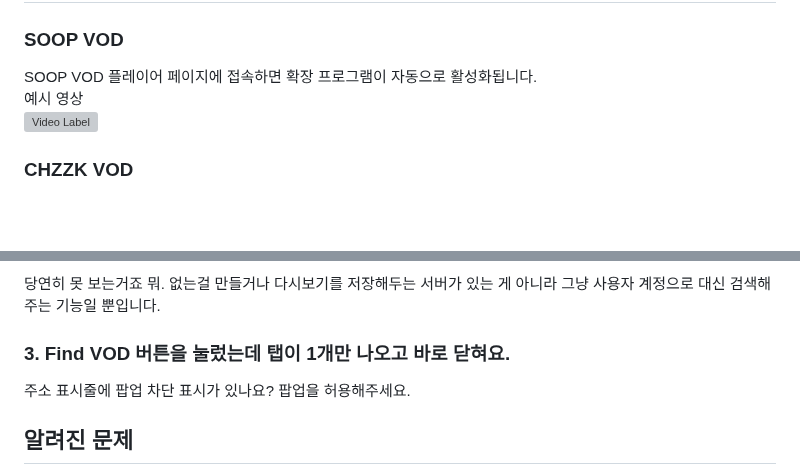
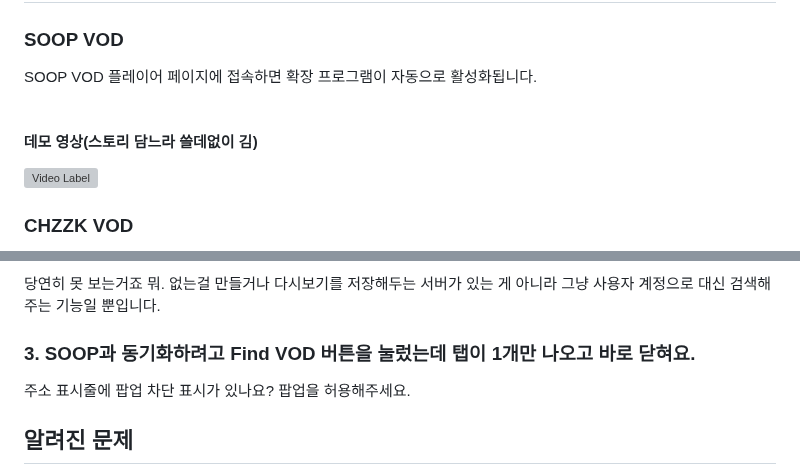
Before and after one commit to AINukeHere/VOD-Synchronizer, a Markdown page: README.md, 2 parts joined by grey strips. Rendered like a GitHub page; blank space fills up the shorter version; grey boxes are pictures that could not be loaded.

Commit message:
Update README.md to enhance clarity by adding demo video sections for SOOP and CHZZK VOD, and revising the description of the Find VOD button functionality for better user understanding.

```diff
--- a/README.md
+++ b/README.md
@@ -38,7 +38,7 @@ VOD Synchronizer는 SOOP VOD(다시보기) 시청 시 생방송 보듯이 다른
 
 ### SOOP VOD
 SOOP VOD 플레이어 페이지에 접속하면 확장 프로그램이 자동으로 활성화됩니다.
-<br/> 예시 영상<br/>
+#### <br/>데모 영상(스토리 담느라 쓸데없이 김)<br/>
 [![Video Label](https://img.youtube.com/vi/mipj1jn488M/0.jpg)](https://youtu.be/mipj1jn488M)
 
 ### CHZZK VOD
@@ -88,7 +93,7 @@ CHZZK VOD 플레이어 페이지에서도 동일하게 동작합니다. 우측
 ### 2. 다시보기를 지우거나 해당 시간대의 VOD가 없으면 어떡해요?
 당연히 못 보는거죠 뭐. 없는걸 만들거나 다시보기를 저장해두는 서버가 있는 게  아니라 그냥 사용자 계정으로 대신 검색해주는 기능일 뿐입니다.
 
-### 3. Find VOD 버튼을 눌렀는데 탭이 1개만 나오고 바로 닫혀요.
+### 3. SOOP과 동기화하려고 Find VOD 버튼을 눌렀는데 탭이 1개만 나오고 바로 닫혀요.
 주소 표시줄에 팝업 차단 표시가 있나요? 팝업을 허용해주세요.
 
 ## 알려진 문제
```
Also changed, not shown: other parts of README.md (+6 -1 lines).
